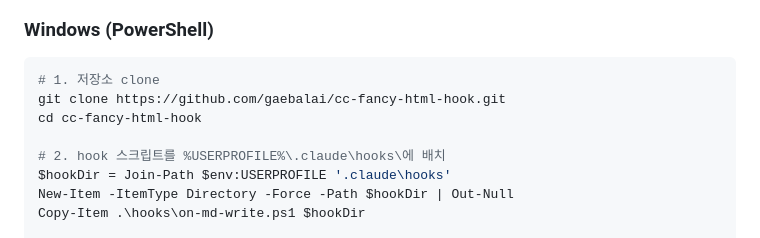
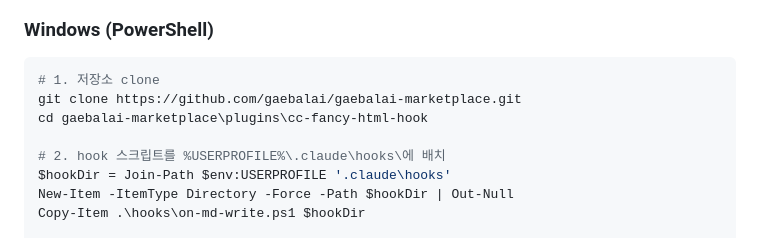
Before and after one commit to gaebalai/gaebalai-marketplace, a Markdown page: plugins/cc-fancy-html-hook/README.md, the part around the change printed below. Rendered like a GitHub page.

````diff
--- a/plugins/cc-fancy-html-hook/README.md
+++ b/plugins/cc-fancy-html-hook/README.md
@@ -106,8 +124,8 @@ chmod +x ~/.claude/hooks/on-md-write.sh
 
 ```powershell
 # 1. 저장소 clone
-git clone https://github.com/gaebalai/cc-fancy-html-hook.git
-cd cc-fancy-html-hook
+git clone https://github.com/gaebalai/gaebalai-marketplace.git
+cd gaebalai-marketplace\plugins\cc-fancy-html-hook
 
 # 2. hook 스크립트를 %USERPROFILE%\.claude\hooks\에 배치
 $hookDir = Join-Path $env:USERPROFILE '.claude\hooks'
````
Also changed, not shown: other parts of plugins/cc-fancy-html-hook/README.md (+30 -8 lines).
